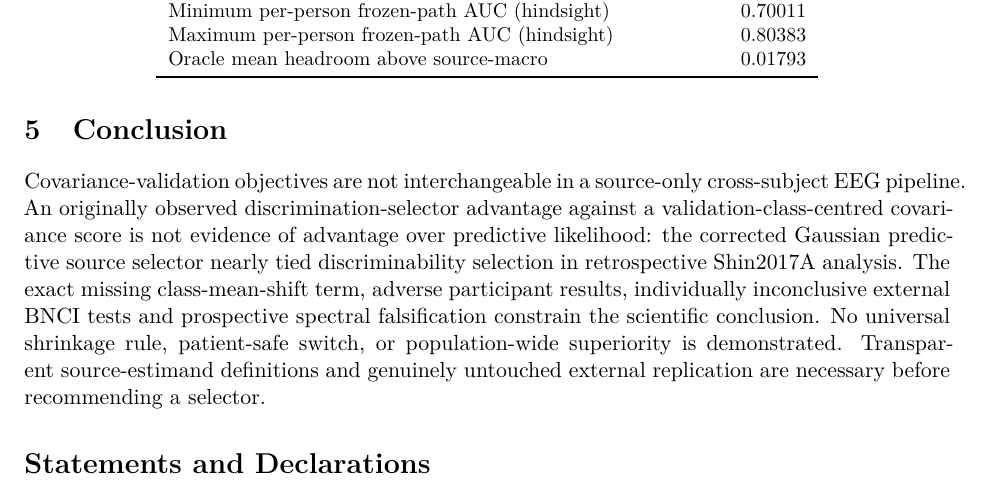
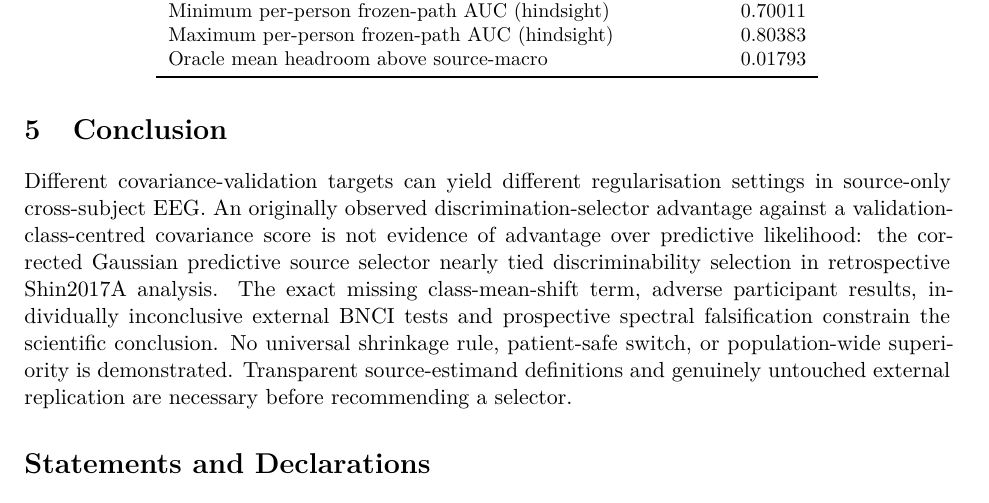
Before and after one commit to lindicaphxag-tech/kaggle, a LaTeX paper (research/defaultreg_bspc_v13/main_bspc_v18_DRAFT.tex): part of page 16 of 17, cut so that both start at the same text. Compiled offline with pdfLaTeX.

```diff
--- a/research/defaultreg_bspc_v13/main_bspc_v18_DRAFT.tex
+++ b/research/defaultreg_bspc_v13/main_bspc_v18_DRAFT.tex
@@ -325,8 +325,8 @@
 \input{102_v17_finite_path_predictive_feasibility.tex}
 
 \section{Conclusion}
-Covariance-validation objectives are not interchangeable in a
-source-only cross-subject EEG pipeline. An originally observed
+Different covariance-validation targets can yield different
+regularisation settings in source-only cross-subject EEG. An originally observed
 discrimination-selector advantage against a validation-class-centred
 covariance score is not evidence of advantage over predictive
 likelihood: the corrected Gaussian predictive source selector
```
